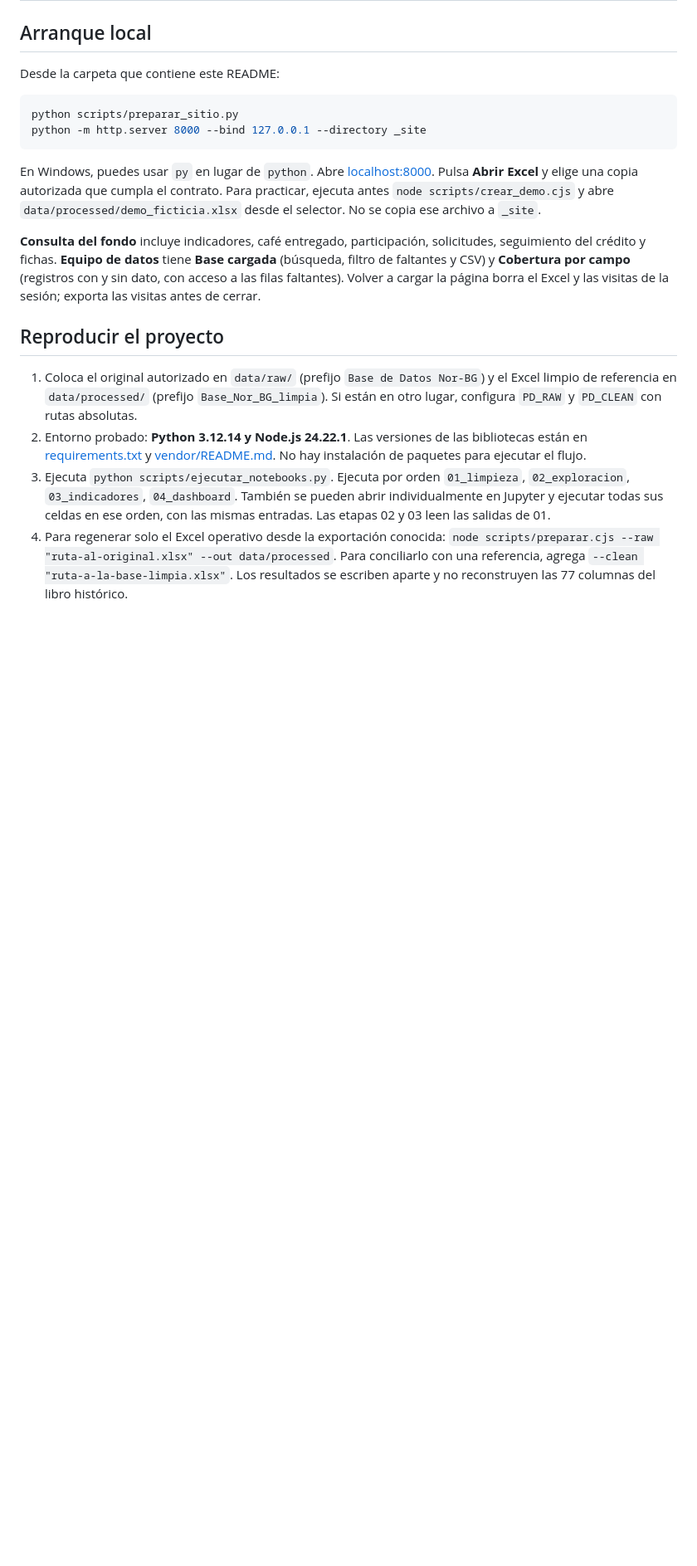
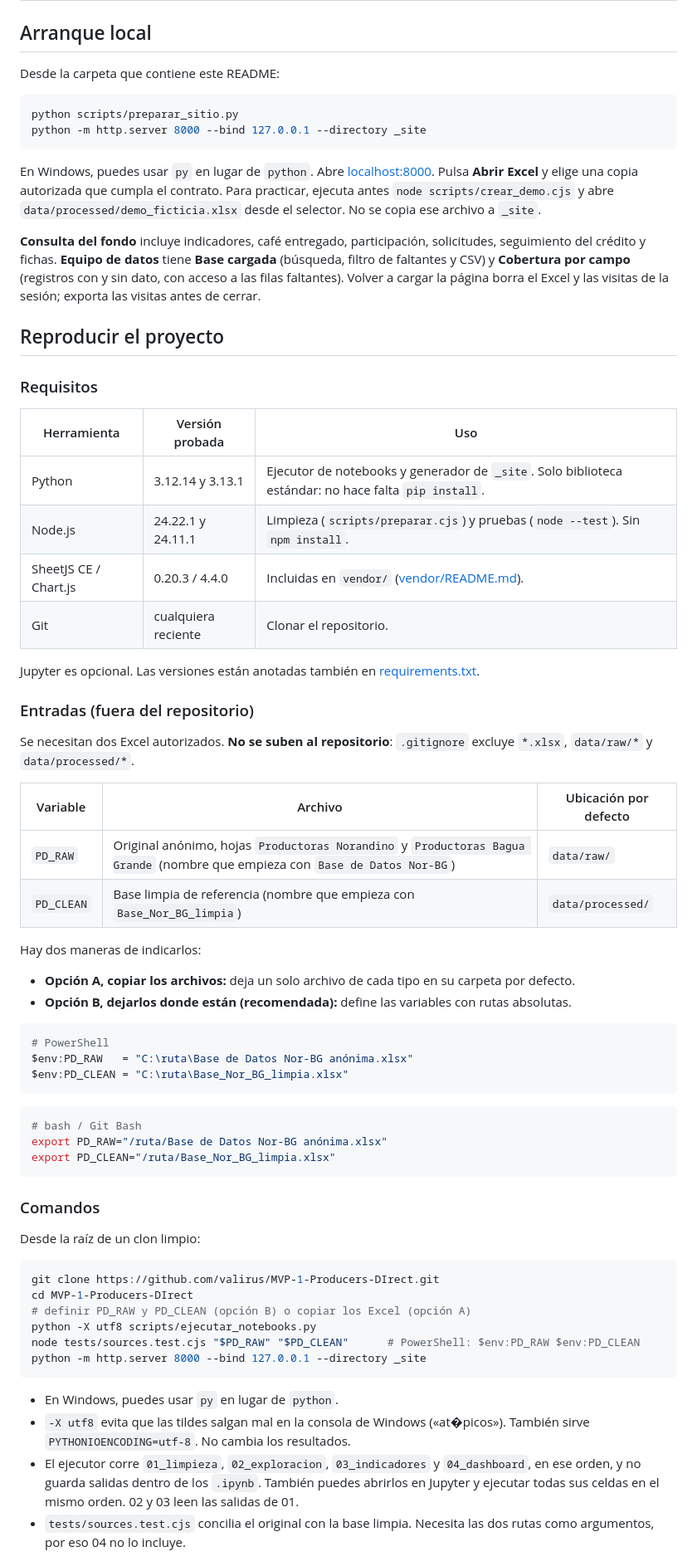
Before and after one commit to valirus/MVP-1-Producers-DIrect, a Markdown page: README.md, the part around one of its changes. Shown at 83% size. Drawn GitHub-style; blank space fills up the shorter version.

Commit message:
Reproducibilidad: README con versiones probadas, rutas de entrada (PD_RAW/PD_CLEAN), comandos paso a paso, salidas de cada notebook, valores esperados y última verificación desde un clon limpio

````diff
--- a/README.md
+++ b/README.md
@@ -26,7 +26,58 @@ En Windows, puedes usar `py` en lugar de `python`. Abre [localhost:8000](http://
 
 ## Reproducir el proyecto
 
-1. Coloca el original autorizado en `data/raw/` (prefijo `Base de Datos Nor-BG`) y el Excel limpio de referencia en `data/processed/` (prefijo `Base_Nor_BG_limpia`). Si están en otro lugar, configura `PD_RAW` y `PD_CLEAN` con rutas absolutas.
-2. Entorno probado: **Python 3.12.14 y Node.js 24.22.1**. Las versiones de las bibliotecas están en [requirements.txt](requirements.txt) y [vendor/README.md](vendor/README.md). No hay instalación de paquetes para ejecutar el flujo.
-3. Ejecuta `python scripts/ejecutar_notebooks.py`. Ejecuta por orden `01_limpieza`, `02_exploracion`, `03_indicadores`, `04_dashboard`. También se pueden abrir individualmente en Jupyter y ejecutar todas sus celdas en ese orden, con las mismas entradas. Las etapas 02 y 03 leen las salidas de 01.
-4. Para regenerar solo el Excel operativo desde la exportación conocida: `node scripts/preparar.cjs --raw "ruta-al-original.xlsx" --out data/processed`. Para conciliarlo con una referencia, agrega `--clean "ruta-a-la-base-limpia.xlsx"`. Los resultados se escriben aparte y no reconstruyen las 77 columnas del libro histórico.
+### Requisitos
+
+| Herramienta | Versión probada | Uso |
+|---|---|---|
+| Python | 3.12.14 y 3.13.1 | Ejecutor de notebooks y generador de `_site`. Solo biblioteca estándar: no hace falta `pip install`. |
+| Node.js | 24.22.1 y 24.11.1 | Limpieza (`scripts/preparar.cjs`) y pruebas (`node --test`). Sin `npm install`. |
+| SheetJS CE / Chart.js | 0.20.3 / 4.4.0 | Incluidas en `vendor/` ([vendor/README.md](vendor/README.md)). |
+| Git | cualquiera reciente | Clonar el repositorio. |
+
+Jupyter es opcional. Las versiones están anotadas también en [requirements.txt](requirements.txt).
+
+### Entradas (fuera del repositorio)
+
+Se necesitan dos Excel autorizados. **No se suben al repositorio**: `.gitignore` excluye `*.xlsx`, `data/raw/*` y `data/processed/*`.
+
+| Variable | Archivo | Ubicación por defecto |
+|---|---|---|
+| `PD_RAW` | Original anónimo, hojas `Productoras Norandino` y `Productoras Bagua Grande` (nombre que empieza con `Base de Datos Nor-BG`) | `data/raw/` |
+| `PD_CLEAN` | Base limpia de referencia (nombre que empieza con `Base_Nor_BG_limpia`) | `data/processed/` |
+
+Hay dos maneras de indicarlos:
+
+- **Opción A, copiar los archivos:** deja un solo archivo de cada tipo en su carpeta por defecto.
+- **Opción B, dejarlos donde están (recomendada):** define las variables con rutas absolutas.
+
+```powershell
+# PowerShell
+$env:PD_RAW   = "C:\ruta\Base de Datos Nor-BG anónima.xlsx"
+$env:PD_CLEAN = "C:\ruta\Base_Nor_BG_limpia.xlsx"
+```
+
+```sh
+# bash / Git Bash
+export PD_RAW="/ruta/Base de Datos Nor-BG anónima.xlsx"
+export PD_CLEAN="/ruta/Base_Nor_BG_limpia.xlsx"
+```
+
+### Comandos
+
+Desde la raíz de un clon limpio:
+
+```sh
+git clone https://github.com/valirus/MVP-1-Producers-DIrect.git
+cd MVP-1-Producers-DIrect
+# definir PD_RAW y PD_CLEAN (opción B) o copiar los Excel (opción A)
+python -X utf8 scripts/ejecutar_notebooks.py
+node tests/sources.test.cjs "$PD_RAW" "$PD_CLEAN"      # PowerShell: $env:PD_RAW $env:PD_CLEAN
+python -m http.server 8000 --bind 127.0.0.1 --directory _site
+```
+
+- En Windows, puedes usar `py` en lugar de `python`.
+- `-X utf8` evita que las tildes salgan mal en la consola de Windows («at�picos»). También sirve `PYTHONIOENCODING=utf-8`. No cambia los resultados.
+- El ejecutor corre `01_limpieza`, `02_exploracion`, `03_indicadores` y `04_dashboard`, en ese orden, y no guarda salidas dentro de los `.ipynb`. También puedes abrirlos en Jupyter y ejecutar todas sus celdas en el mismo orden. 02 y 03 leen las salidas de 01.
+- `tests/sources.test.cjs` concilia el original con la base limpia. Necesita las dos rutas como argumentos, por eso 04 no lo incluye.
+
````
Also changed, not shown: other parts of README.md (+33 -2 lines).
